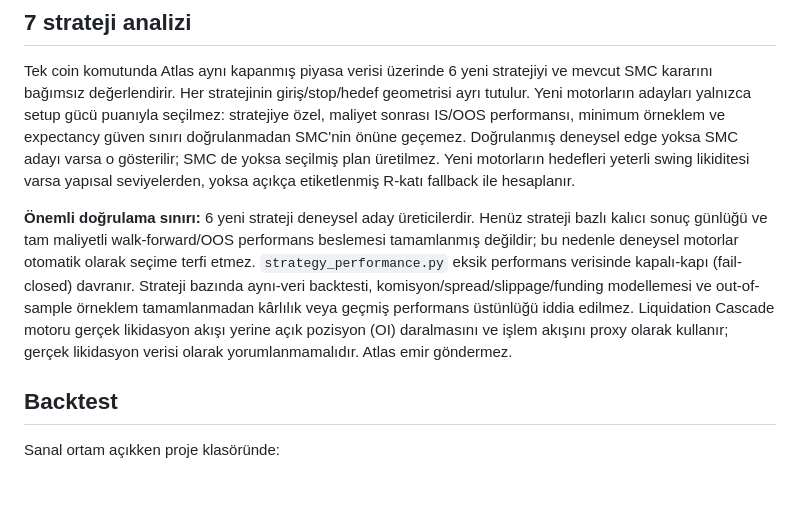
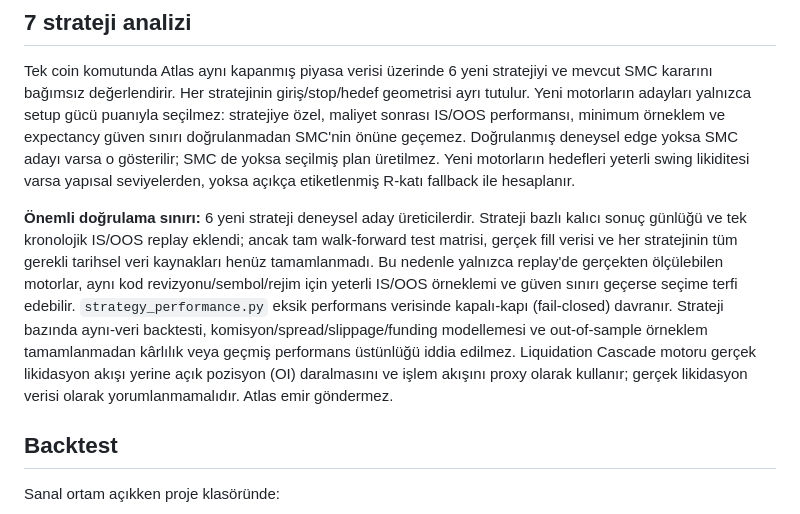
Before and after one commit to 12baro1/Atlas, a Markdown page: README.md, the part around the change. Rendered like a GitHub page; blank space fills up the shorter version.

Commit message:
docs: clarify replay and remaining strategy validation gaps

```diff
--- a/README.md
+++ b/README.md
@@ -79,7 +79,7 @@ Tarama süresi piyasa sayısına ve internet bağlantısına göre değişir. Ge
 
 Tek coin komutunda Atlas aynı kapanmış piyasa verisi üzerinde 6 yeni stratejiyi ve mevcut SMC kararını bağımsız değerlendirir. Her stratejinin giriş/stop/hedef geometrisi ayrı tutulur. Yeni motorların adayları yalnızca setup gücü puanıyla seçilmez: stratejiye özel, maliyet sonrası IS/OOS performansı, minimum örneklem ve expectancy güven sınırı doğrulanmadan SMC'nin önüne geçemez. Doğrulanmış deneysel edge yoksa SMC adayı varsa o gösterilir; SMC de yoksa seçilmiş plan üretilmez. Yeni motorların hedefleri yeterli swing likiditesi varsa yapısal seviyelerden, yoksa açıkça etiketlenmiş R-katı fallback ile hesaplanır.
 
-**Önemli doğrulama sınırı:** 6 yeni strateji deneysel aday üreticilerdir. Henüz strateji bazlı kalıcı sonuç günlüğü ve tam maliyetli walk-forward/OOS performans beslemesi tamamlanmış değildir; bu nedenle deneysel motorlar otomatik olarak seçime terfi etmez. `strategy_performance.py` eksik performans verisinde kapalı-kapı (fail-closed) davranır. Strateji bazında aynı-veri backtesti, komisyon/spread/slippage/funding modellemesi ve out-of-sample örneklem tamamlanmadan kârlılık veya geçmiş performans üstünlüğü iddia edilmez. Liquidation Cascade motoru gerçek likidasyon akışı yerine açık pozisyon (OI) daralmasını ve işlem akışını proxy olarak kullanır; gerçek likidasyon verisi olarak yorumlanmamalıdır. Atlas emir göndermez.
+**Önemli doğrulama sınırı:** 6 yeni strateji deneysel aday üreticilerdir. Strateji bazlı kalıcı sonuç günlüğü ve tek kronolojik IS/OOS replay eklendi; ancak tam walk-forward test matrisi, gerçek fill verisi ve her stratejinin tüm gerekli tarihsel veri kaynakları henüz tamamlanmadı. Bu nedenle yalnızca replay'de gerçekten ölçülebilen motorlar, aynı kod revizyonu/sembol/rejim için yeterli IS/OOS örneklemi ve güven sınırı geçerse seçime terfi edebilir. `strategy_performance.py` eksik performans verisinde kapalı-kapı (fail-closed) davranır. Strateji bazında aynı-veri backtesti, komisyon/spread/slippage/funding modellemesi ve out-of-sample örneklem tamamlanmadan kârlılık veya geçmiş performans üstünlüğü iddia edilmez. Liquidation Cascade motoru gerçek likidasyon akışı yerine açık pozisyon (OI) daralmasını ve işlem akışını proxy olarak kullanır; gerçek likidasyon verisi olarak yorumlanmamalıdır. Atlas emir göndermez.
 
 ## Backtest
 
```
